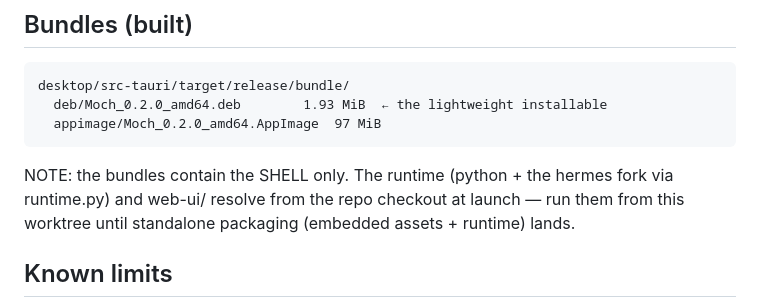
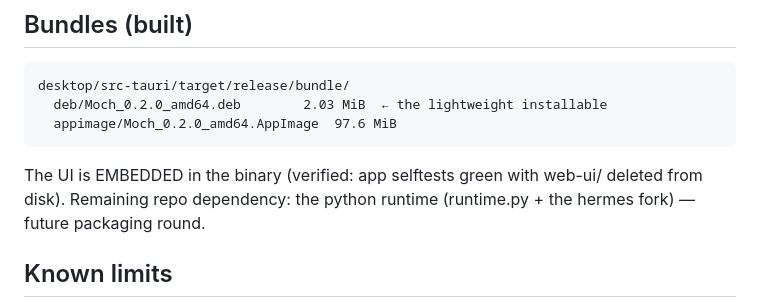
Before and after one commit to SoftLand-Tech/Moch, a Markdown page: desktop/README.md, the part around the change. Rendered like a GitHub page.

Commit message:
docs(desktop): embedded-UI bundles — 2.03MB deb verified standalone-for-UI on the release profile

````diff
--- a/desktop/README.md
+++ b/desktop/README.md
@@ -76,14 +76,13 @@ chat). Subsequent runs go straight in. Everything lives in
 
 ```
 desktop/src-tauri/target/release/bundle/
-  deb/Moch_0.2.0_amd64.deb        1.93 MiB  ← the lightweight installable
-  appimage/Moch_0.2.0_amd64.AppImage  97 MiB
+  deb/Moch_0.2.0_amd64.deb        2.03 MiB  ← the lightweight installable
+  appimage/Moch_0.2.0_amd64.AppImage  97.6 MiB
 ```
 
-NOTE: the bundles contain the SHELL only. The runtime (python + the
-hermes fork via runtime.py) and web-ui/ resolve from the repo checkout
-at launch — run them from this worktree until standalone packaging
-(embedded assets + runtime) lands.
+The UI is EMBEDDED in the binary (verified: app selftests green with
+web-ui/ deleted from disk). Remaining repo dependency: the python
+runtime (runtime.py + the hermes fork) — future packaging round.
 
 ## Known limits
 
````
